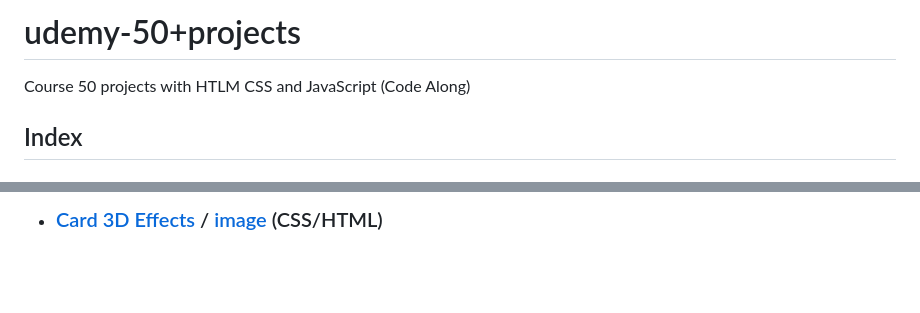
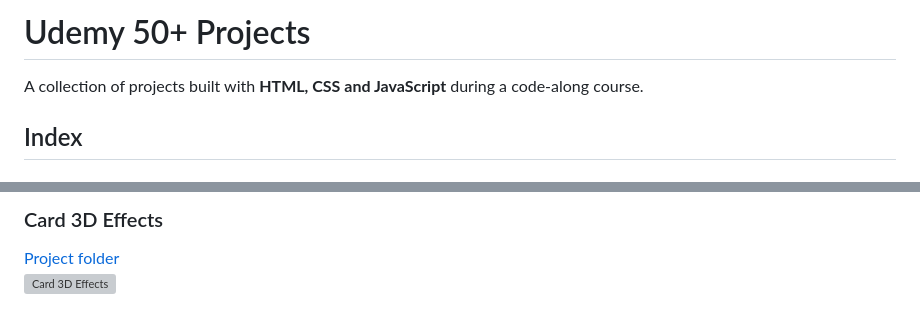
Before and after one commit to glauciabierwagen/udemy-50projects, a Markdown page: README.md, 2 parts joined by grey strips. GitHub-like rendering; blank space fills up the shorter version; grey boxes are pictures that could not be loaded.

Commit message:
Update README with fixed image links and improved formatting

```diff
--- a/README.md
+++ b/README.md
@@ -1,5 +1,6 @@
-# udemy-50+projects
-Course 50 projects with HTLM CSS and JavaScript (Code Along)
+# Udemy 50+ Projects
+
+A collection of projects built with **HTML, CSS and JavaScript** during a code-along course.
 
 ## Index
 
@@ -35,3 +66,5 @@ Course 50 projects with HTLM CSS and JavaScript (Code Along)
 
- -  ### [Card 3D Effects](https://github.com/glauciabierwagen/udemy-50projects/tree/main/card-3d-effects) / <a href="https://user-images.githubusercontent.com/98116061/183831127-4eee239c-07a7-4785-99f0-5497d8070ac8.png" width="750" target="_blank">image</a> (CSS/HTML)
+### Card 3D Effects
+[Project folder](https://github.com/glauciabierwagen/udemy-50projects/tree/main/card-3d-effects)
+![Card 3D Effects](https://user-images.githubusercontent.com/98116061/183831127-4eee239c-07a7-4785-99f0-5497d8070ac8.png)
 
```
Also changed, not shown: other parts of README.md (+78 -26 lines).
